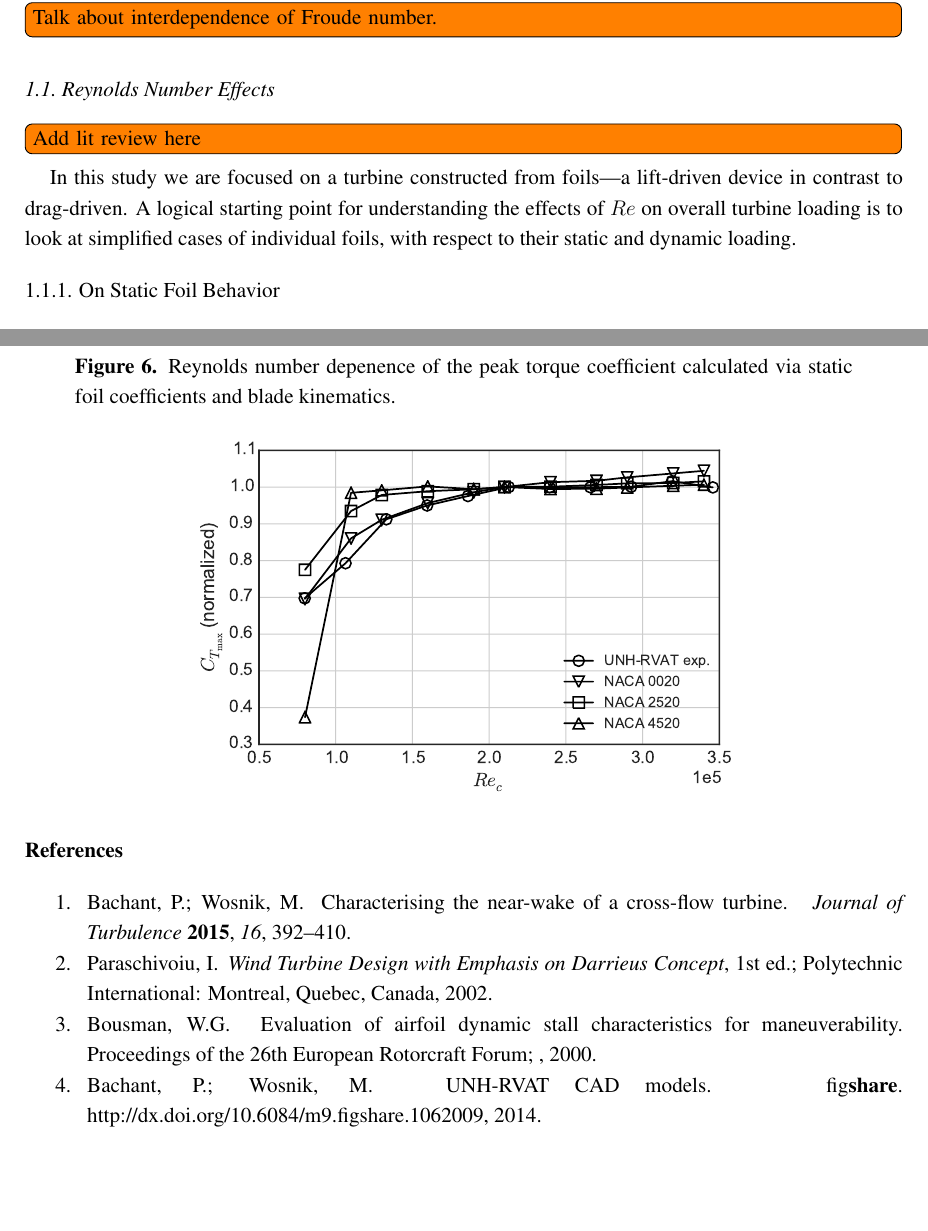
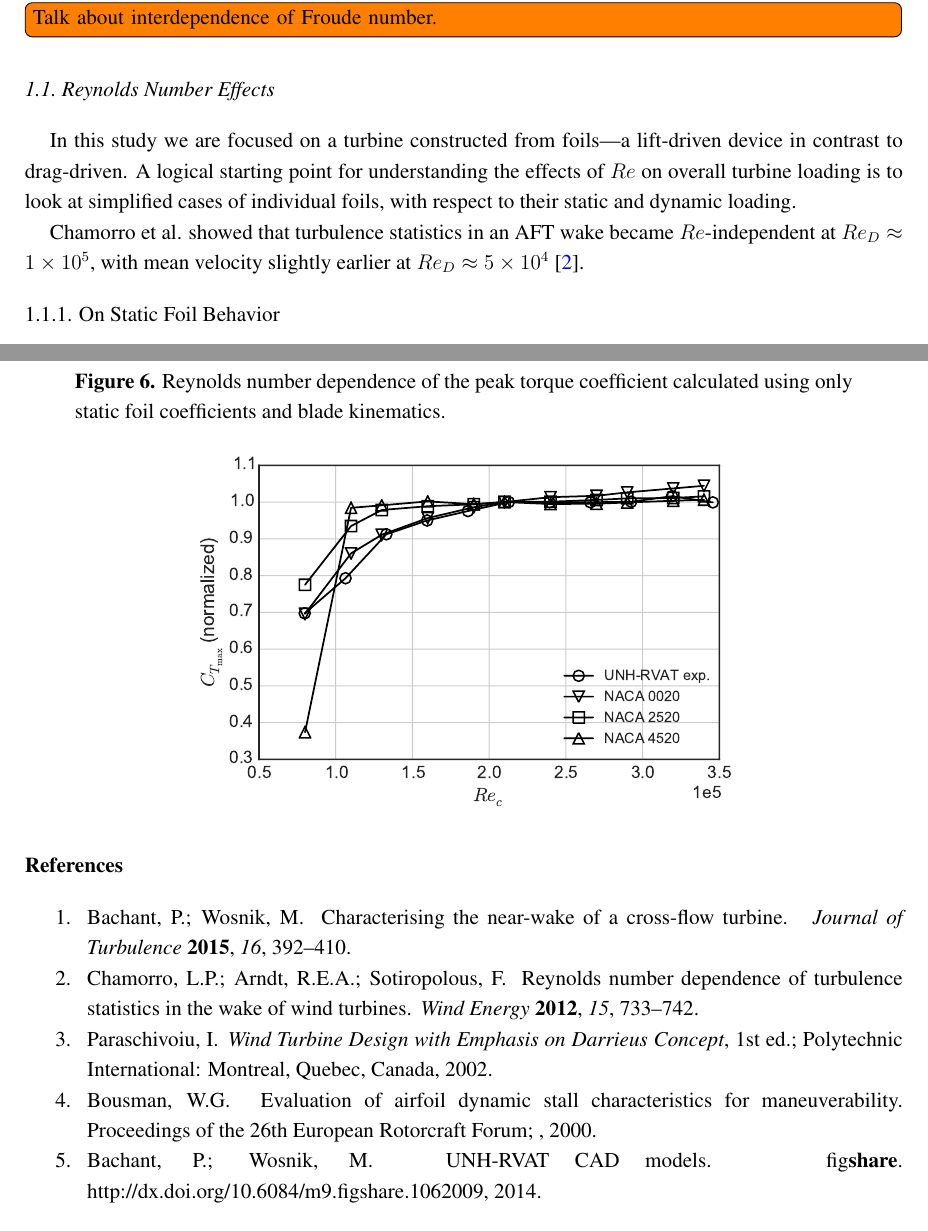
Before and after one commit to petebachant/CFT-Re-dep-paper, a LaTeX paper (paper.tex): two parts of pages 2 and 8 of 9, joined at a grey line, cut so that both start at the same text, the shorter picture padded with empty space. Compiled offline with pdfLaTeX.

Commit message:
Add Chamorro et al reference for AFT wake

```diff
--- a/paper.tex
+++ b/paper.tex
@@ -191,12 +191,15 @@ characteristics.
 \todo[inline]{Talk about interdependence of Froude number.}
 
 \subsection{Reynolds Number Effects}
-\todo[inline]{Add lit review here}
 
 In this study we are focused on a turbine constructed from foils---a lift-driven
 device in contrast to drag-driven. A logical starting point for understanding
 the effects of $Re$ on overall turbine loading is to look at simplified cases
 of individual foils, with respect to their static and dynamic loading.
+
+Chamorro et al. showed that turbulence statistics in an AFT wake became
+$Re$-independent at $Re_D \approx 1 \times 10^5$, with mean velocity slightly
+earlier at $Re_D \approx 5 \times 10^4$ \cite{Chamorro2012}.
 
 \subsubsection{On Static Foil Behavior}
 
@@ -380,8 +383,8 @@ C_c = C_l \sin \alpha - C_d \cos \alpha.
 \begin{figure}[ht]
 \centering
 \includegraphics[width=0.65\textwidth]{figures/cft_re_dep_foils}
-\caption{Reynolds number depenence of the peak torque coefficient calculated via
-static foil coefficients and blade kinematics.}
+\caption{Reynolds number dependence of the peak torque coefficient calculated using
+only static foil coefficients and blade kinematics.}
 \label{fig:foils-C_T-Re-dep}
 \end{figure}
 
```
